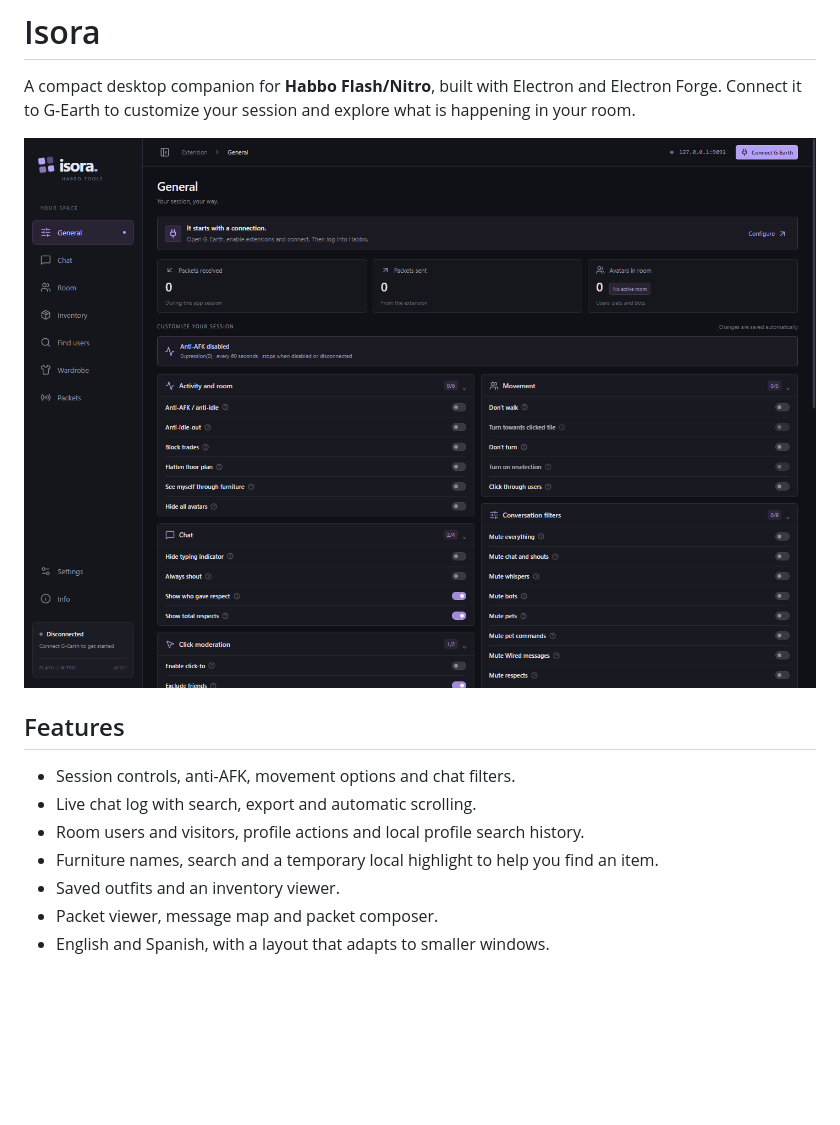
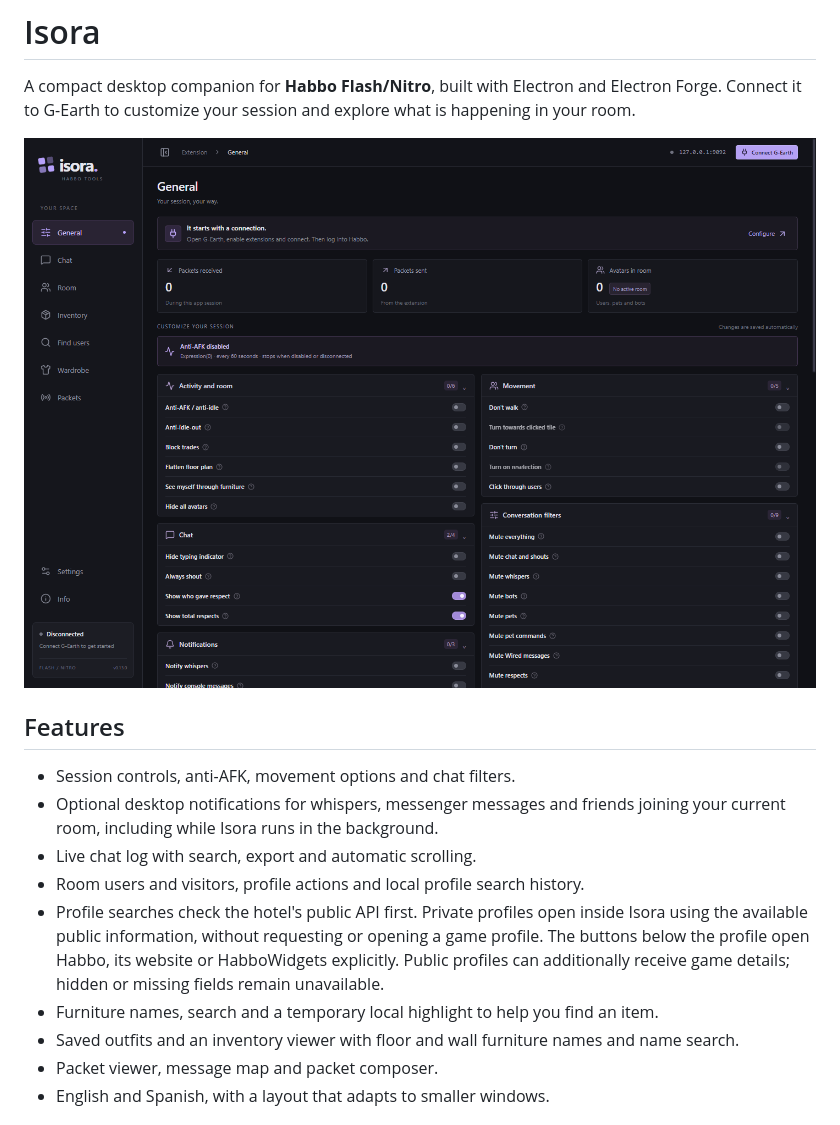
Before and after one commit to gratereaux28/isora, a Markdown page: README.md, the part around one of its changes. GitHub-like rendering; pictures changed too: docs/images/isora-main.png; blank space fills up the shorter version.

```diff
--- a/README.md
+++ b/README.md
@@ -7,10 +7,12 @@ A compact desktop companion for **Habbo Flash/Nitro**, built with Electron and E
 ## Features
 
 - Session controls, anti-AFK, movement options and chat filters.
+- Optional desktop notifications for whispers, messenger messages and friends joining your current room, including while Isora runs in the background.
 - Live chat log with search, export and automatic scrolling.
 - Room users and visitors, profile actions and local profile search history.
+- Profile searches check the hotel's public API first. Private profiles open inside Isora using the available public information, without requesting or opening a game profile. The buttons below the profile open Habbo, its website or HabboWidgets explicitly. Public profiles can additionally receive game details; hidden or missing fields remain unavailable.
 - Furniture names, search and a temporary local highlight to help you find an item.
-- Saved outfits and an inventory viewer.
+- Saved outfits and an inventory viewer with floor and wall furniture names and name search.
 - Packet viewer, message map and packet composer.
 - English and Spanish, with a layout that adapts to smaller windows.
 
```
Also changed, not shown: other parts of README.md (+9 -0 lines), 12 other files.
